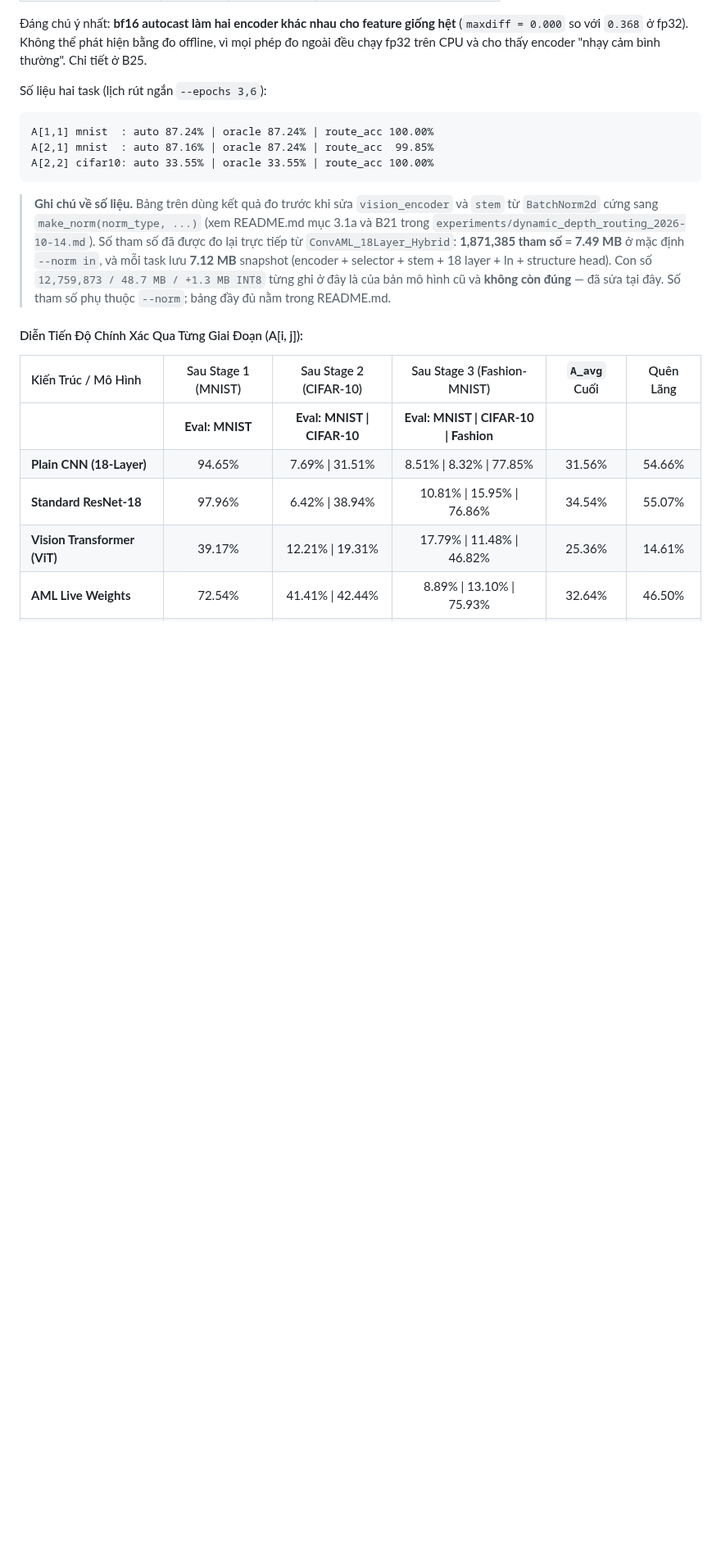
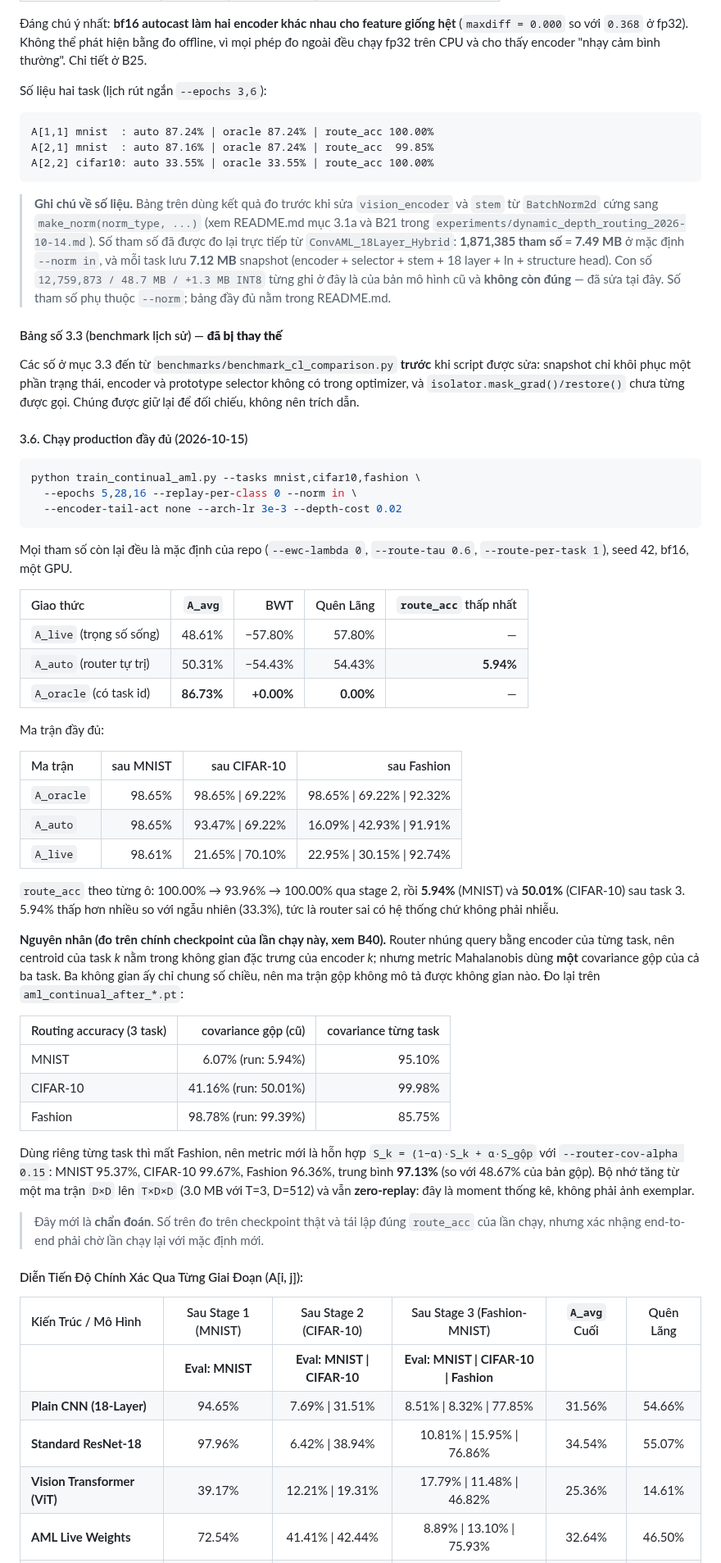
Before and after one commit to AustraliaSilver/AML, a Markdown page: experiments/README.md, the part around the change. Shown at 82% size. Rendered like a GitHub page; blank space fills up the shorter version.

Commit message:
experiments doc: production run 2026-10-15 and the router collapse

````diff
--- a/experiments/README.md
+++ b/experiments/README.md
@@ -148,6 +148,64 @@ A[2,2] cifar10: auto 33.55% | oracle 33.55% | route_acc 100.00%
 > **không còn đúng** — đã sửa tại đây. Số tham số phụ thuộc `--norm`; bảng đầy đủ
 > nằm trong README.md.
 
+#### Bảng số 3.3 (benchmark lịch sử) — **đã bị thay thế**
+
+Các số ở mục 3.3 đến từ `benchmarks/benchmark_cl_comparison.py` **trước** khi
+script được sửa: snapshot chỉ khôi phục một phần trạng thái, encoder và
+prototype selector không có trong optimizer, và `isolator.mask_grad()/restore()`
+chưa từng được gọi. Chúng được giữ lại để đối chiếu, không nên trích dẫn.
+
+#### 3.6. Chạy production đầy đủ (2026-10-15)
+
+```bash
+python train_continual_aml.py --tasks mnist,cifar10,fashion \
+  --epochs 5,28,16 --replay-per-class 0 --norm in \
+  --encoder-tail-act none --arch-lr 3e-3 --depth-cost 0.02
+```
+
+Mọi tham số còn lại đều là mặc định của repo (`--ewc-lambda 0`,
+`--route-tau 0.6`, `--route-per-task 1`), seed 42, bf16, một GPU.
+
+| Giao thức | `A_avg` | BWT | Quên Lãng | `route_acc` thấp nhất |
+| :--- | ---: | ---: | ---: | ---: |
+| `A_live` (trọng số sống) | 48.61% | −57.80% | 57.80% | — |
+| `A_auto` (router tự trị) | 50.31% | −54.43% | 54.43% | **5.94%** |
+| `A_oracle` (có task id) | **86.73%** | **+0.00%** | **0.00%** | — |
+
+Ma trận đầy đủ:
+
+| Ma trận | sau MNIST | sau CIFAR-10 | sau Fashion |
+| :--- | ---: | ---: | ---: |
+| `A_oracle` | 98.65% | 98.65% \| 69.22% | 98.65% \| 69.22% \| 92.32% |
+| `A_auto` | 98.65% | 93.47% \| 69.22% | 16.09% \| 42.93% \| 91.91% |
+| `A_live` | 98.61% | 21.65% \| 70.10% | 22.95% \| 30.15% \| 92.74% |
+
+`route_acc` theo từng ô: 100.00% → 93.96% → 100.00% qua stage 2, rồi **5.94%**
+(MNIST) và **50.01%** (CIFAR-10) sau task 3. 5.94% thấp hơn nhiều so với ngẫu
+nhiên (33.3%), tức là router sai có hệ thống chứ không phải nhiễu.
+
+**Nguyên nhân (đo trên chính checkpoint của lần chạy này, xem B40).** Router
+nhúng query bằng encoder của từng task, nên centroid của task *k* nằm trong
+không gian đặc trưng của encoder *k*; nhưng metric Mahalanobis dùng **một**
+covariance gộp của cả ba task. Ba không gian ấy chỉ chung số chiều, nên ma trận
+gộp không mô tả được không gian nào. Đo lại trên `aml_continual_after_*.pt`:
+
+| Routing accuracy (3 task) | covariance gộp (cũ) | covariance từng task |
+| :--- | ---: | ---: |
+| MNIST | 6.07% (run: 5.94%) | 95.10% |
+| CIFAR-10 | 41.16% (run: 50.01%) | 99.98% |
+| Fashion | 98.78% (run: 99.39%) | 85.75% |
+
+Dùng riêng từng task thì mất Fashion, nên metric mới là hỗn hợp
+`S_k = (1−α)·S_k + α·S_gộp` với `--router-cov-alpha 0.15`: MNIST 95.37%,
+CIFAR-10 99.67%, Fashion 96.36%, trung bình **97.13%** (so với 48.67% của bản
+gộp). Bộ nhớ tăng từ một ma trận `D×D` lên `T×D×D` (3.0 MB với T=3, D=512) và
+vẫn **zero-replay**: đây là moment thống kê, không phải ảnh exemplar.
+
+> Đây mới là **chẩn đoán**. Số trên đo trên checkpoint thật và tái lập đúng
+> `route_acc` của lần chạy, nhưng xác nhậng end-to-end phải chờ lần chạy lại
+> với mặc định mới.
+
 #### Diễn Tiến Độ Chính Xác Qua Từng Giai Đoạn (A[i, j]):
 
 | Kiến Trúc / Mô Hình | Sau Stage 1 (MNIST) | Sau Stage 2 (CIFAR-10) | Sau Stage 3 (Fashion-MNIST) | `A_avg` Cuối | Quên Lãng |
````
